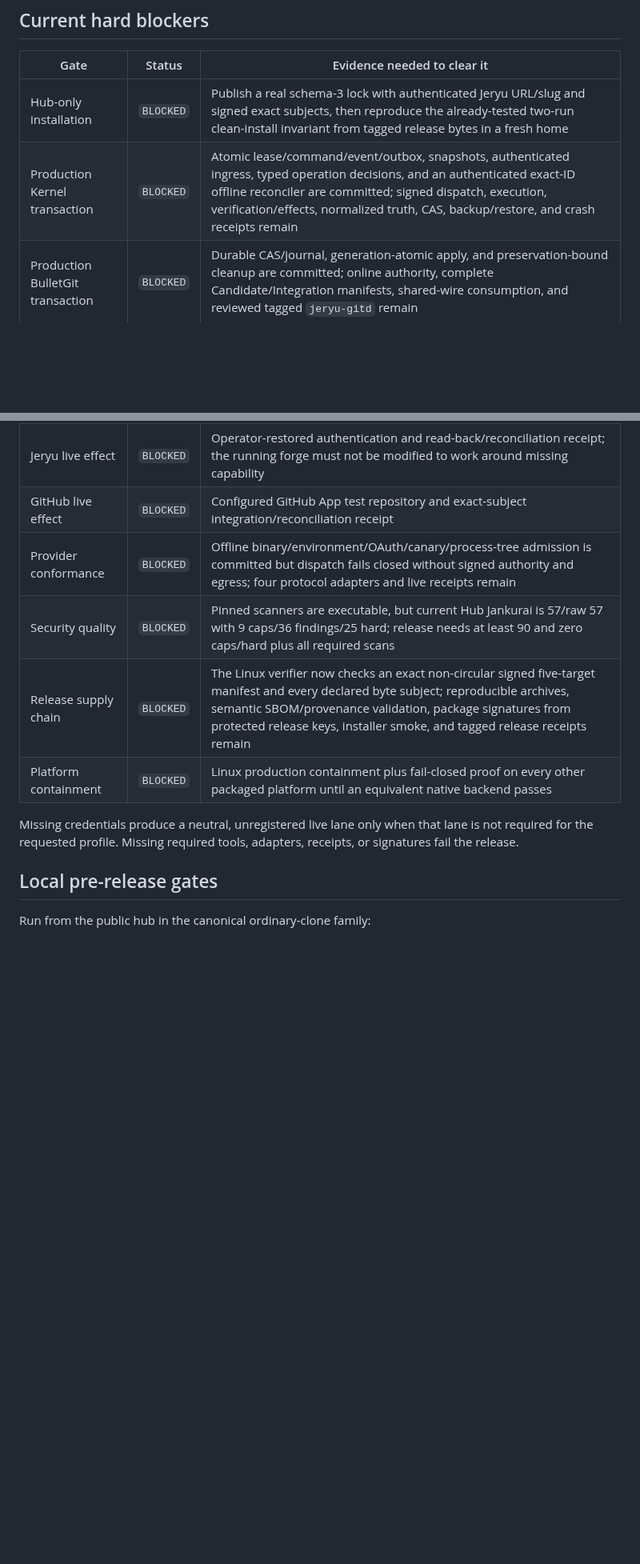
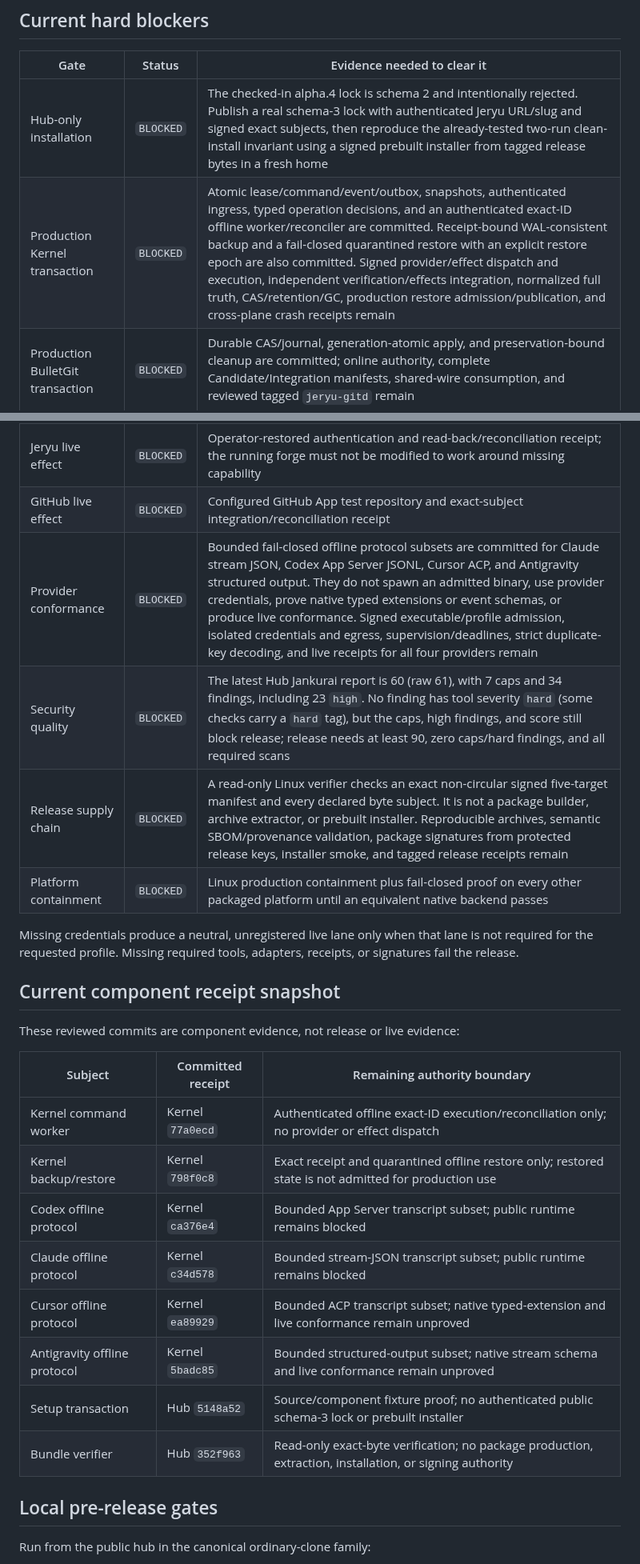
Before and after one commit to neverhuman/bullet-farm, a Markdown page: docs/release.md, 2 parts joined by grey strips. Shown at 80% size. GitHub-like rendering; blank space fills up the shorter version.

Commit message:
Reconcile blocked release evidence

```diff
--- a/docs/release.md
+++ b/docs/release.md
@@ -41,20 +42,35 @@ receipt never certifies another provider or profile.
 
 | Gate | Status | Evidence needed to clear it |
 | --- | --- | --- |
-| Hub-only installation | `BLOCKED` | Publish a real schema-3 lock with authenticated Jeryu URL/slug and signed exact subjects, then reproduce the already-tested two-run clean-install invariant from tagged release bytes in a fresh home |
-| Production Kernel transaction | `BLOCKED` | Atomic lease/command/event/outbox, snapshots, authenticated ingress, typed operation decisions, and an authenticated exact-ID offline reconciler are committed; signed dispatch, execution, verification/effects, normalized truth, CAS, backup/restore, and crash receipts remain |
+| Hub-only installation | `BLOCKED` | The checked-in alpha.4 lock is schema 2 and intentionally rejected. Publish a real schema-3 lock with authenticated Jeryu URL/slug and signed exact subjects, then reproduce the already-tested two-run clean-install invariant using a signed prebuilt installer from tagged release bytes in a fresh home |
+| Production Kernel transaction | `BLOCKED` | Atomic lease/command/event/outbox, snapshots, authenticated ingress, typed operation decisions, and an authenticated exact-ID offline worker/reconciler are committed. Receipt-bound WAL-consistent backup and a fail-closed quarantined restore with an explicit restore epoch are also committed. Signed provider/effect dispatch and execution, independent verification/effects integration, normalized full truth, CAS/retention/GC, production restore admission/publication, and cross-plane crash receipts remain |
 | Production BulletGit transaction | `BLOCKED` | Durable CAS/journal, generation-atomic apply, and preservation-bound cleanup are committed; online authority, complete Candidate/Integration manifests, shared-wire consumption, and reviewed tagged `jeryu-gitd` remain |
 | Offline five-plane proof | `BLOCKED` | One signed `TRANSACTION_PROOF` covering authority, runner death/salvage, independent verification, ambiguous-effect reconciliation, protected integration, preservation, and truthful portal projection |
 | Jeryu live effect | `BLOCKED` | Operator-restored authentication and read-back/reconciliation receipt; the running forge must not be modified to work around missing capability |
 | GitHub live effect | `BLOCKED` | Configured GitHub App test repository and exact-subject integration/reconciliation receipt |
-| Provider conformance | `BLOCKED` | Offline binary/environment/OAuth/canary/process-tree admission is committed but dispatch fails closed without signed authority and egress; four protocol adapters and live receipts remain |
-| Security quality | `BLOCKED` | Pinned scanners are executable, but current Hub Jankurai is 57/raw 57 with 9 caps/36 findings/25 hard; release needs at least 90 and zero caps/hard plus all required scans |
-| Release supply chain | `BLOCKED` | The Linux verifier now checks an exact non-circular signed five-target manifest and every declared byte subject; reproducible archives, semantic SBOM/provenance validation, package signatures from protected release keys, installer smoke, and tagged release receipts remain |
+| Provider conformance | `BLOCKED` | Bounded fail-closed offline protocol subsets are committed for Claude stream JSON, Codex App Server JSONL, Cursor ACP, and Antigravity structured output. They do not spawn an admitted binary, use provider credentials, prove native typed extensions or event schemas, or produce live conformance. Signed executable/profile admission, isolated credentials and egress, supervision/deadlines, strict duplicate-key decoding, and live receipts for all four providers remain |
+| Security quality | `BLOCKED` | The latest Hub Jankurai report is 60 (raw 61), with 7 caps and 34 findings, including 23 `high`. No finding has tool severity `hard` (some checks carry a `hard` tag), but the caps, high findings, and score still block release; release needs at least 90, zero caps/hard findings, and all required scans |
+| Release supply chain | `BLOCKED` | A read-only Linux verifier checks an exact non-circular signed five-target manifest and every declared byte subject. It is not a package builder, archive extractor, or prebuilt installer. Reproducible archives, semantic SBOM/provenance validation, package signatures from protected release keys, installer smoke, and tagged release receipts remain |
 | Platform containment | `BLOCKED` | Linux production containment plus fail-closed proof on every other packaged platform until an equivalent native backend passes |
 
 Missing credentials produce a neutral, unregistered live lane only when that
 lane is not required for the requested profile. Missing required tools,
 adapters, receipts, or signatures fail the release.
+
+## Current component receipt snapshot
+
+These reviewed commits are component evidence, not release or live evidence:
+
+| Subject | Committed receipt | Remaining authority boundary |
+| --- | --- | --- |
+| Kernel command worker | Kernel `77a0ecd` | Authenticated offline exact-ID execution/reconciliation only; no provider or effect dispatch |
+| Kernel backup/restore | Kernel `798f0c8` | Exact receipt and quarantined offline restore only; restored state is not admitted for production use |
+| Codex offline protocol | Kernel `ca376e4` | Bounded App Server transcript subset; public runtime remains blocked |
+| Claude offline protocol | Kernel `c34d578` | Bounded stream-JSON transcript subset; public runtime remains blocked |
+| Cursor offline protocol | Kernel `ea89929` | Bounded ACP transcript subset; native typed-extension and live conformance remain unproved |
+| Antigravity offline protocol | Kernel `5badc85` | Bounded structured-output subset; native stream schema and live conformance remain unproved |
+| Setup transaction | Hub `5148a52` | Source/component fixture proof; no authenticated public schema-3 lock or prebuilt installer |
+| Bundle verifier | Hub `352f963` | Read-only exact-byte verification; no package production, extraction, installation, or signing authority |
 
 ## Local pre-release gates
 
```
Also changed, not shown: other parts of docs/release.md (+8 -2 lines).
